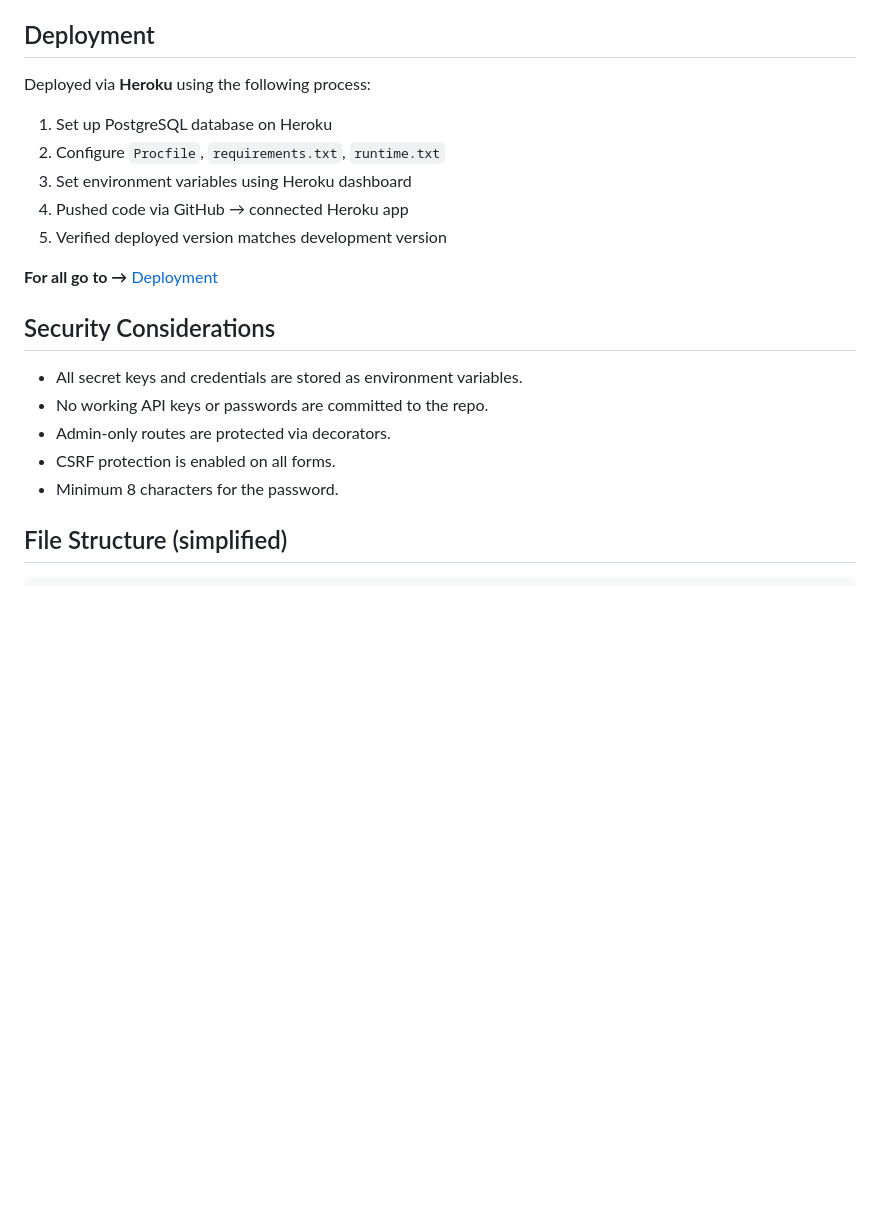
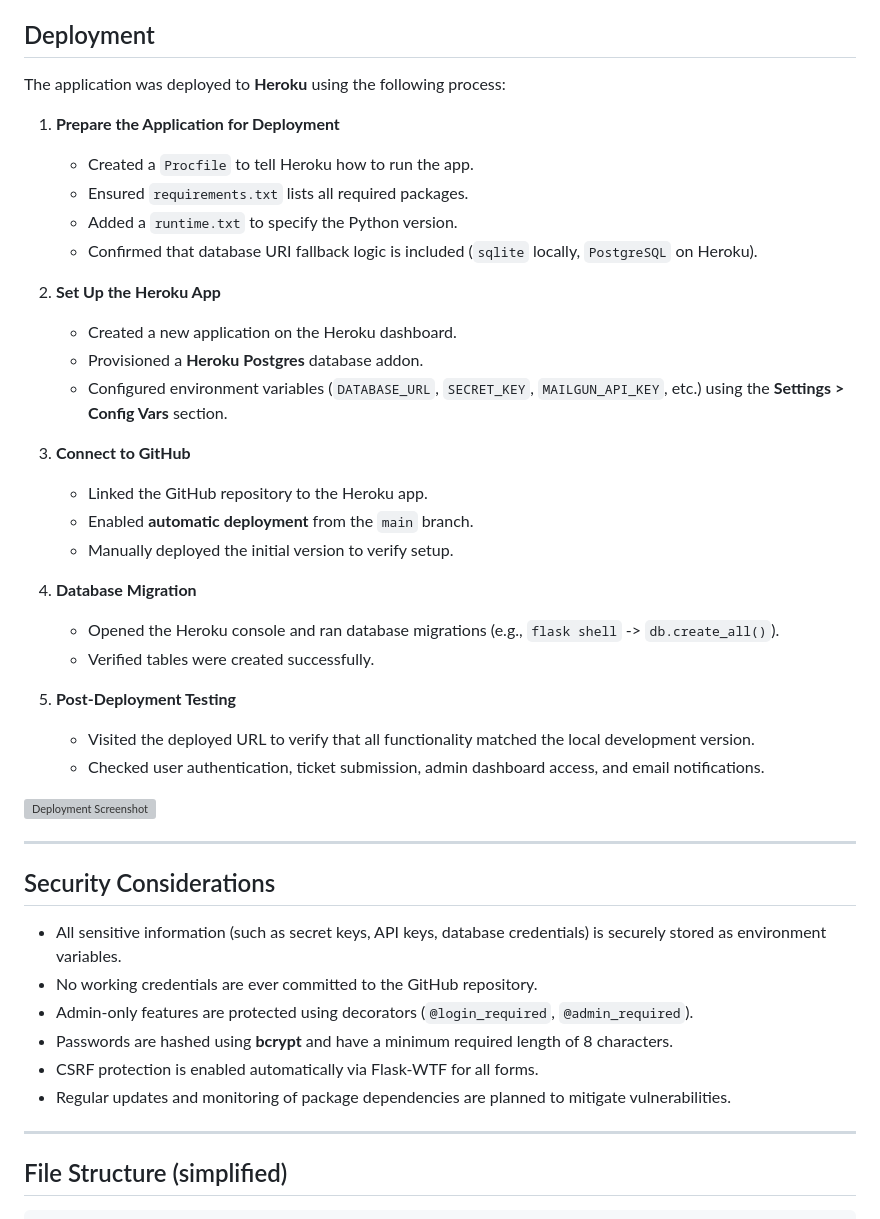
Before and after one commit to mr-aust1n/milestone-project-three, a Markdown page: README.md, the part around the change. GitHub-like rendering; blank space fills up the shorter version; grey boxes are pictures that could not be loaded.

Commit message:
Update README.md
Deployment section extended

````diff
--- a/README.md
+++ b/README.md
@@ -313,24 +313,46 @@ Code quality and style were maintained throughout the project using two industry
 
 ## Deployment
 
-Deployed via **Heroku** using the following process:
+The application was deployed to **Heroku** using the following process:
 
-1. Set up PostgreSQL database on Heroku
-2. Configure `Procfile`, `requirements.txt`, `runtime.txt`
-3. Set environment variables using Heroku dashboard
-4. Pushed code via GitHub → connected Heroku app
-5. Verified deployed version matches development version
+1. **Prepare the Application for Deployment**
+   - Created a `Procfile` to tell Heroku how to run the app.
+   - Ensured `requirements.txt` lists all required packages.
+   - Added a `runtime.txt` to specify the Python version.
+   - Confirmed that database URI fallback logic is included (`sqlite` locally, `PostgreSQL` on Heroku).
 
-**For all go to →** [Deployment](static/images/deploy.png)
+2. **Set Up the Heroku App**
+   - Created a new application on the Heroku dashboard.
+   - Provisioned a **Heroku Postgres** database addon.
+   - Configured environment variables (`DATABASE_URL`, `SECRET_KEY`, `MAILGUN_API_KEY`, etc.) using the **Settings > Config Vars** section.
 
+3. **Connect to GitHub**
+   - Linked the GitHub repository to the Heroku app.
+   - Enabled **automatic deployment** from the `main` branch.
+   - Manually deployed the initial version to verify setup.
 
-##  Security Considerations
+4. **Database Migration**
+   - Opened the Heroku console and ran database migrations (e.g., `flask shell` -> `db.create_all()`).
+   - Verified tables were created successfully.
 
-- All secret keys and credentials are stored as environment variables.
-- No working API keys or passwords are committed to the repo.
-- Admin-only routes are protected via decorators.
-- CSRF protection is enabled on all forms.
-- Minimum 8 characters for the password.
+5. **Post-Deployment Testing**
+   - Visited the deployed URL to verify that all functionality matched the local development version.
+   - Checked user authentication, ticket submission, admin dashboard access, and email notifications.
+
+![Deployment Screenshot](static/images/deploy.png)
+
+---
+
+## Security Considerations
+
+- All sensitive information (such as secret keys, API keys, database credentials) is securely stored as environment variables.
+- No working credentials are ever committed to the GitHub repository.
+- Admin-only features are protected using decorators (`@login_required`, `@admin_required`).
+- Passwords are hashed using **bcrypt** and have a minimum required length of 8 characters.
+- CSRF protection is enabled automatically via Flask-WTF for all forms.
+- Regular updates and monitoring of package dependencies are planned to mitigate vulnerabilities.
+
+---
 
 ##  File Structure (simplified)
 ```
````
